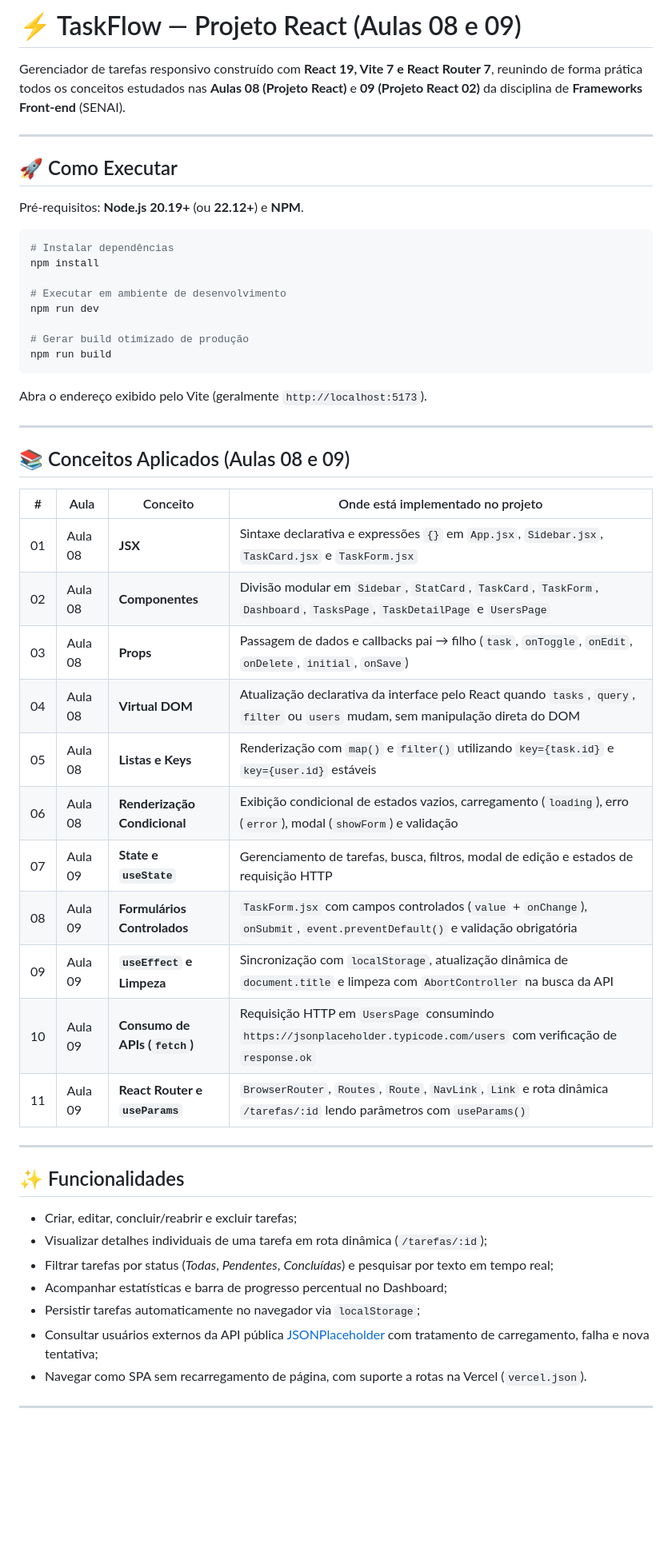
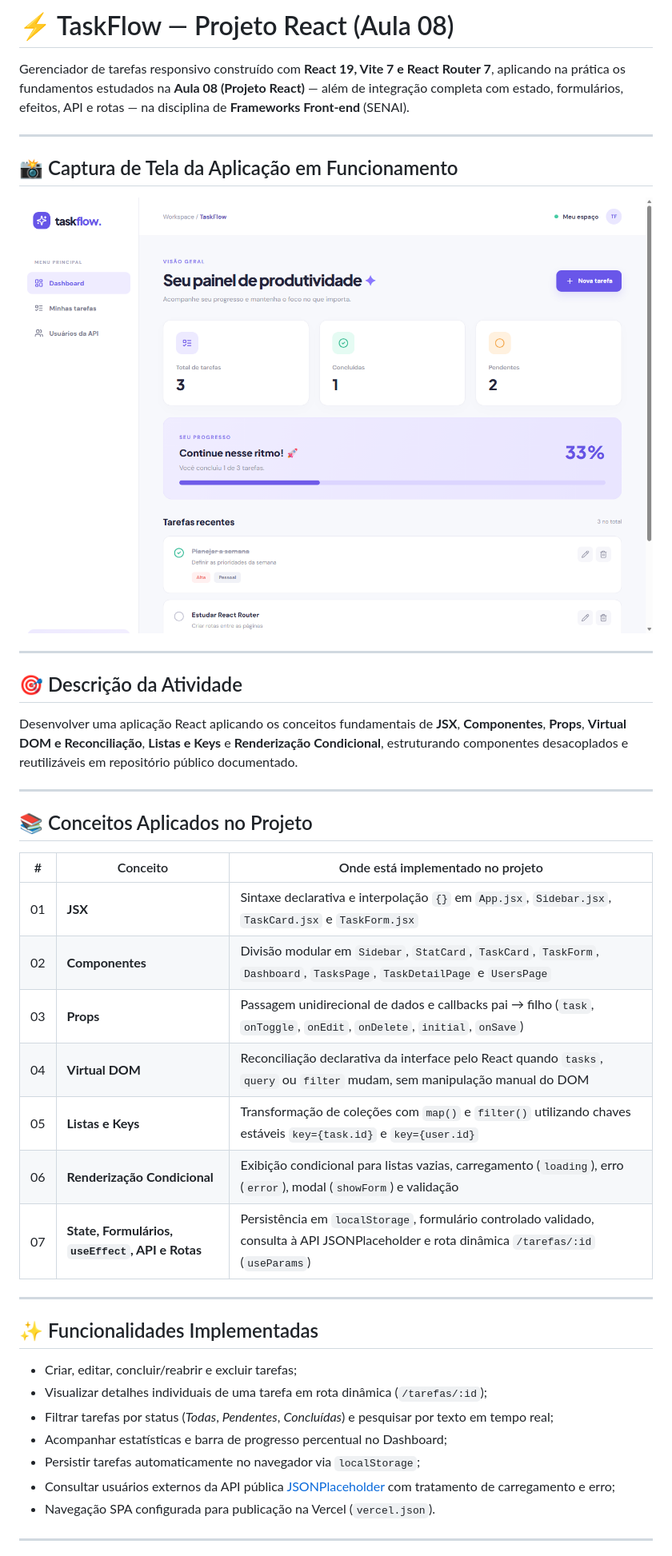
Before and after one commit to Enzootomas/react-taskflow, a Markdown page: README.md, the part around one of its changes. Shown at 80% size. Drawn GitHub-style; pictures changed too: docs/screenshot-taskflow.png (added); blank space fills up the shorter version.

Commit message:
docs: inclui captura de tela real e atualiza documentacao dos conceitos React

````diff
--- a/README.md
+++ b/README.md
@@ -1,55 +1,44 @@
-# ⚡ TaskFlow — Projeto React (Aulas 08 e 09)
+# ⚡ TaskFlow — Projeto React (Aula 08)
 
-Gerenciador de tarefas responsivo construído com **React 19, Vite 7 e React Router 7**, reunindo de forma prática todos os conceitos estudados nas **Aulas 08 (Projeto React)** e **09 (Projeto React 02)** da disciplina de **Frameworks Front-end** (SENAI).
+Gerenciador de tarefas responsivo construído com **React 19, Vite 7 e React Router 7**, aplicando na prática os fundamentos estudados na **Aula 08 (Projeto React)** — além de integração completa com estado, formulários, efeitos, API e rotas — na disciplina de **Frameworks Front-end** (SENAI).
 
 ---
 
-## 🚀 Como Executar
+## 📸 Captura de Tela da Aplicação em Funcionamento
 
-Pré-requisitos: **Node.js 20.19+** (ou **22.12+**) e **NPM**.
-
-```bash
-# Instalar dependências
-npm install
-
-# Executar em ambiente de desenvolvimento
-npm run dev
-
-# Gerar build otimizado de produção
-npm run build
-```
-
-Abra o endereço exibido pelo Vite (geralmente `http://localhost:5173`).
+![TaskFlow React em funcionamento](./docs/screenshot-taskflow.png)
 
 ---
 
-## 📚 Conceitos Aplicados (Aulas 08 e 09)
+## 🎯 Descrição da Atividade
 
-| # | Aula | Conceito | Onde está implementado no projeto |
-|---|---|---|---|
-| 01 | Aula 08 | **JSX** | Sintaxe declarativa e expressões `{}` em `App.jsx`, `Sidebar.jsx`, `TaskCard.jsx` e `TaskForm.jsx` |
-| 02 | Aula 08 | **Componentes** | Divisão modular em `Sidebar`, `StatCard`, `TaskCard`, `TaskForm`, `Dashboard`, `TasksPage`, `TaskDetailPage` e `UsersPage` |
-| 03 | Aula 08 | **Props** | Passagem de dados e callbacks pai → filho (`task`, `onToggle`, `onEdit`, `onDelete`, `initial`, `onSave`) |
-| 04 | Aula 08 | **Virtual DOM** | Atualização declarativa da interface pelo React quando `tasks`, `query`, `filter` ou `users` mudam, sem manipulação direta do DOM |
-| 05 | Aula 08 | **Listas e Keys** | Renderização com `map()` e `filter()` utilizando `key={task.id}` e `key={user.id}` estáveis |
-| 06 | Aula 08 | **Renderização Condicional** | Exibição condicional de estados vazios, carregamento (`loading`), erro (`error`), modal (`showForm`) e validação |
-| 07 | Aula 09 | **State e `useState`** | Gerenciamento de tarefas, busca, filtros, modal de edição e estados de requisição HTTP |
-| 08 | Aula 09 | **Formulários Controlados** | `TaskForm.jsx` com campos controlados (`value` + `onChange`), `onSubmit`, `event.preventDefault()` e validação obrigatória |
-| 09 | Aula 09 | **`useEffect` e Limpeza** | Sincronização com `localStorage`, atualização dinâmica de `document.title` e limpeza com `AbortController` na busca da API |
-| 10 | Aula 09 | **Consumo de APIs (`fetch`)** | Requisição HTTP em `UsersPage` consumindo `https://jsonplaceholder.typicode.com/users` com verificação de `response.ok` |
-| 11 | Aula 09 | **React Router e `useParams`** | `BrowserRouter`, `Routes`, `Route`, `NavLink`, `Link` e rota dinâmica `/tarefas/:id` lendo parâmetros com `useParams()` |
+Desenvolver uma aplicação React aplicando os conceitos fundamentais de **JSX**, **Componentes**, **Props**, **Virtual DOM e Reconciliação**, **Listas e Keys** e **Renderização Condicional**, estruturando componentes desacoplados e reutilizáveis em repositório público documentado.
 
 ---
 
-## ✨ Funcionalidades
+## 📚 Conceitos Aplicados no Projeto
+
+| # | Conceito | Onde está implementado no projeto |
+|---|---|---|
+| 01 | **JSX** | Sintaxe declarativa e interpolação `{}` em `App.jsx`, `Sidebar.jsx`, `TaskCard.jsx` e `TaskForm.jsx` |
+| 02 | **Componentes** | Divisão modular em `Sidebar`, `StatCard`, `TaskCard`, `TaskForm`, `Dashboard`, `TasksPage`, `TaskDetailPage` e `UsersPage` |
+| 03 | **Props** | Passagem unidirecional de dados e callbacks pai → filho (`task`, `onToggle`, `onEdit`, `onDelete`, `initial`, `onSave`) |
+| 04 | **Virtual DOM** | Reconciliação declarativa da interface pelo React quando `tasks`, `query` ou `filter` mudam, sem manipulação manual do DOM |
+| 05 | **Listas e Keys** | Transformação de coleções com `map()` e `filter()` utilizando chaves estáveis `key={task.id}` e `key={user.id}` |
+| 06 | **Renderização Condicional** | Exibição condicional para listas vazias, carregamento (`loading`), erro (`error`), modal (`showForm`) e validação |
+| 07 | **State, Formulários, `useEffect`, API e Rotas** | Persistência em `localStorage`, formulário controlado validado, consulta à API JSONPlaceholder e rota dinâmica `/tarefas/:id` (`useParams`) |
+
+---
+
+## ✨ Funcionalidades Implementadas
 
 - Criar, editar, concluir/reabrir e excluir tarefas;
 - Visualizar detalhes individuais de uma tarefa em rota dinâmica (`/tarefas/:id`);
 - Filtrar tarefas por status (*Todas*, *Pendentes*, *Concluídas*) e pesquisar por texto em tempo real;
 - Acompanhar estatísticas e barra de progresso percentual no Dashboard;
 - Persistir tarefas automaticamente no navegador via `localStorage`;
-- Consultar usuários externos da API pública [JSONPlaceholder](https://jsonplaceholder.typicode.com/users) com tratamento de carregamento, falha e nova tentativa;
-- Navegar como SPA sem recarregamento de página, com suporte a rotas na Vercel (`vercel.json`).
+- Consultar usuários externos da API pública [JSONPlaceholder](https://jsonplaceholder.typicode.com/users) com tratamento de carregamento e erro;
+- Navegação SPA configurada para publicação na Vercel (`vercel.json`).
 
 ---
 
````
Also changed, not shown: other parts of README.md (+44 -6 lines).
